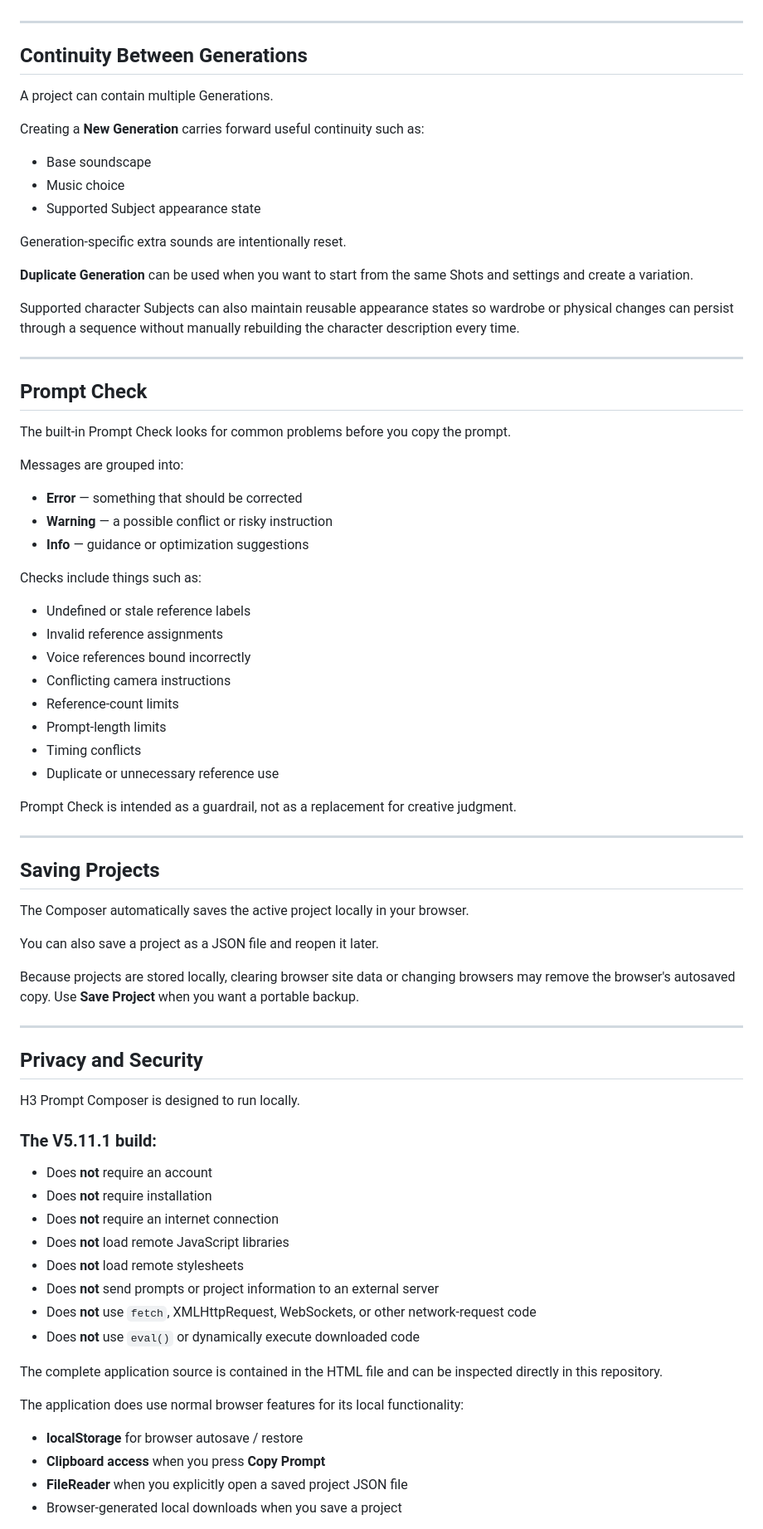
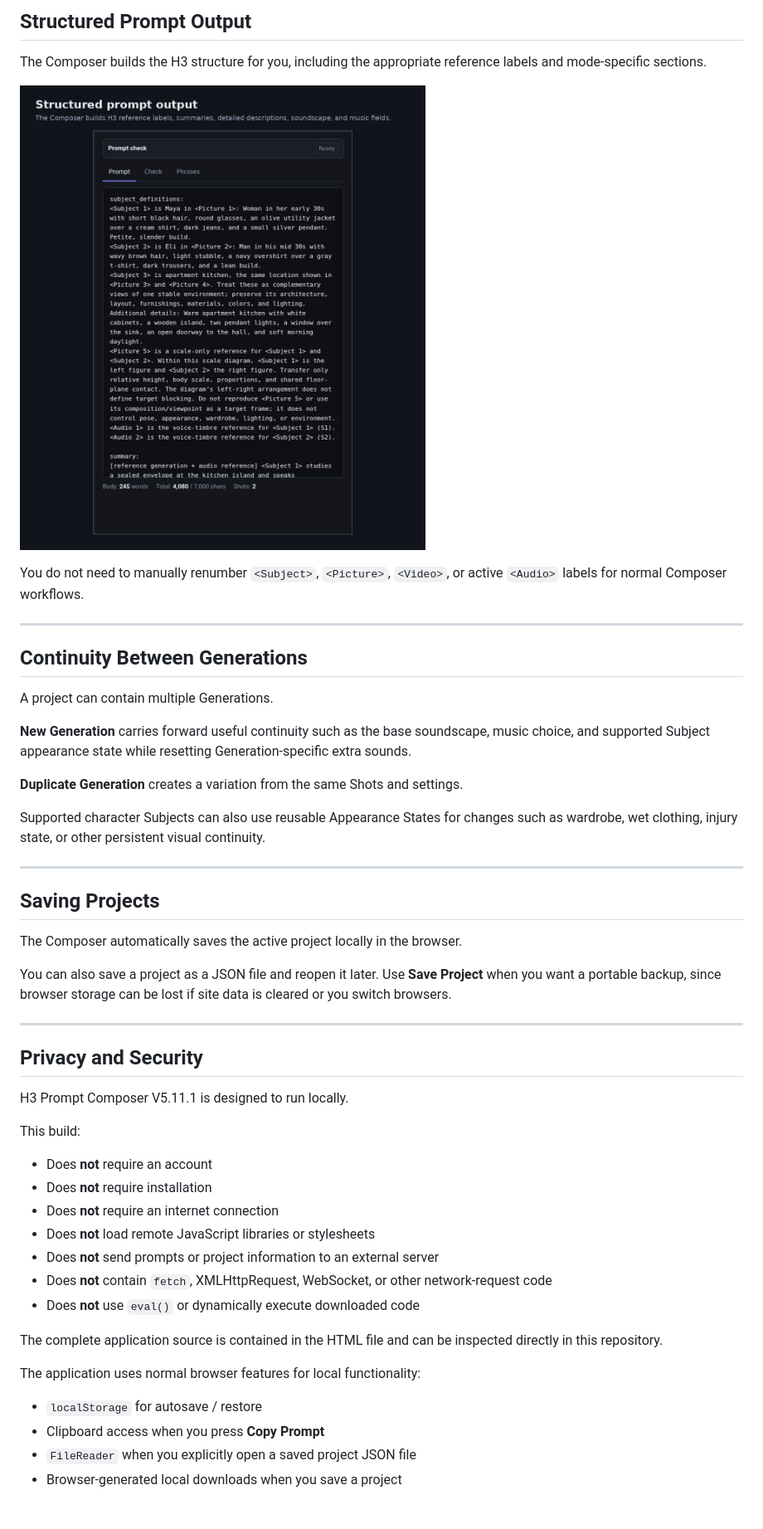
Before and after one commit to BMB12d3/minimax-h3-prompt-composer, a Markdown page: README.md, the part around one of its changes. Shown at 83% size. GitHub-like rendering.

```diff
--- a/README.md
+++ b/README.md
@@ -198,3 +137,10 @@ Use a source video as a performance and/or camera-motion reference while applyin
+## Structured Prompt Output
+
+The Composer builds the H3 structure for you, including the appropriate reference labels and mode-specific sections.
+
+![Structured H3 prompt output](assets/structured-prompt-output.png)
+
+You do not need to manually renumber `<Subject>`, `<Picture>`, `<Video>`, or active `<Audio>` labels for normal Composer workflows.
 
 ---
 
@@ -202,76 +148,42 @@ Use a source video as a performance and/or camera-motion reference while applyin
 
 A project can contain multiple Generations.
 
-Creating a **New Generation** carries forward useful continuity such as:
+**New Generation** carries forward useful continuity such as the base soundscape, music choice, and supported Subject appearance state while resetting Generation-specific extra sounds.
 
-- Base soundscape
-- Music choice
-- Supported Subject appearance state
+**Duplicate Generation** creates a variation from the same Shots and settings.
 
-Generation-specific extra sounds are intentionally reset.
-
-**Duplicate Generation** can be used when you want to start from the same Shots and settings and create a variation.
-
-Supported character Subjects can also maintain reusable appearance states so wardrobe or physical changes can persist through a sequence without manually rebuilding the character description every time.
-
----
-
-## Prompt Check
-
-The built-in Prompt Check looks for common problems before you copy the prompt.
-
-Messages are grouped into:
-
-- **Error** — something that should be corrected
-- **Warning** — a possible conflict or risky instruction
-- **Info** — guidance or optimization suggestions
-
-Checks include things such as:
-
-- Undefined or stale reference labels
-- Invalid reference assignments
-- Voice references bound incorrectly
-- Conflicting camera instructions
-- Reference-count limits
-- Prompt-length limits
-- Timing conflicts
-- Duplicate or unnecessary reference use
-
-Prompt Check is intended as a guardrail, not as a replacement for creative judgment.
+Supported character Subjects can also use reusable Appearance States for changes such as wardrobe, wet clothing, injury state, or other persistent visual continuity.
 
 ---
 
 ## Saving Projects
 
-The Composer automatically saves the active project locally in your browser.
+The Composer automatically saves the active project locally in the browser.
 
-You can also save a project as a JSON file and reopen it later.
-
-Because projects are stored locally, clearing browser site data or changing browsers may remove the browser's autosaved copy. Use **Save Project** when you want a portable backup.
+You can also save a project as a JSON file and reopen it later. Use **Save Project** when you want a portable backup, since browser storage can be lost if site data is cleared or you switch browsers.
 
 ---
 
 ## Privacy and Security
 
-H3 Prompt Composer is designed to run locally.
+H3 Prompt Composer V5.11.1 is designed to run locally.
 
-### The V5.11.1 build:
+This build:
 
 - Does **not** require an account
 - Does **not** require installation
 - Does **not** require an internet connection
-- Does **not** load remote JavaScript libraries
-- Does **not** load remote stylesheets
+- Does **not** load remote JavaScript libraries or stylesheets
 - Does **not** send prompts or project information to an external server
-- Does **not** use `fetch`, XMLHttpRequest, WebSockets, or other network-request code
+- Does **not** contain `fetch`, XMLHttpRequest, WebSocket, or other network-request code
 - Does **not** use `eval()` or dynamically execute downloaded code
 
 The complete application source is contained in the HTML file and can be inspected directly in this repository.
 
-The application does use normal browser features for its local functionality:
+The application uses normal browser features for local functionality:
 
-- **localStorage** for browser autosave / restore
-- **Clipboard access** when you press **Copy Prompt**
-- **FileReader** when you explicitly open a saved project JSON file
+- `localStorage` for autosave / restore
+- Clipboard access when you press **Copy Prompt**
+- `FileReader` when you explicitly open a saved project JSON file
 - Browser-generated local downloads when you save a project
 
```
Also changed, not shown: other parts of README.md (+94 -207 lines).
